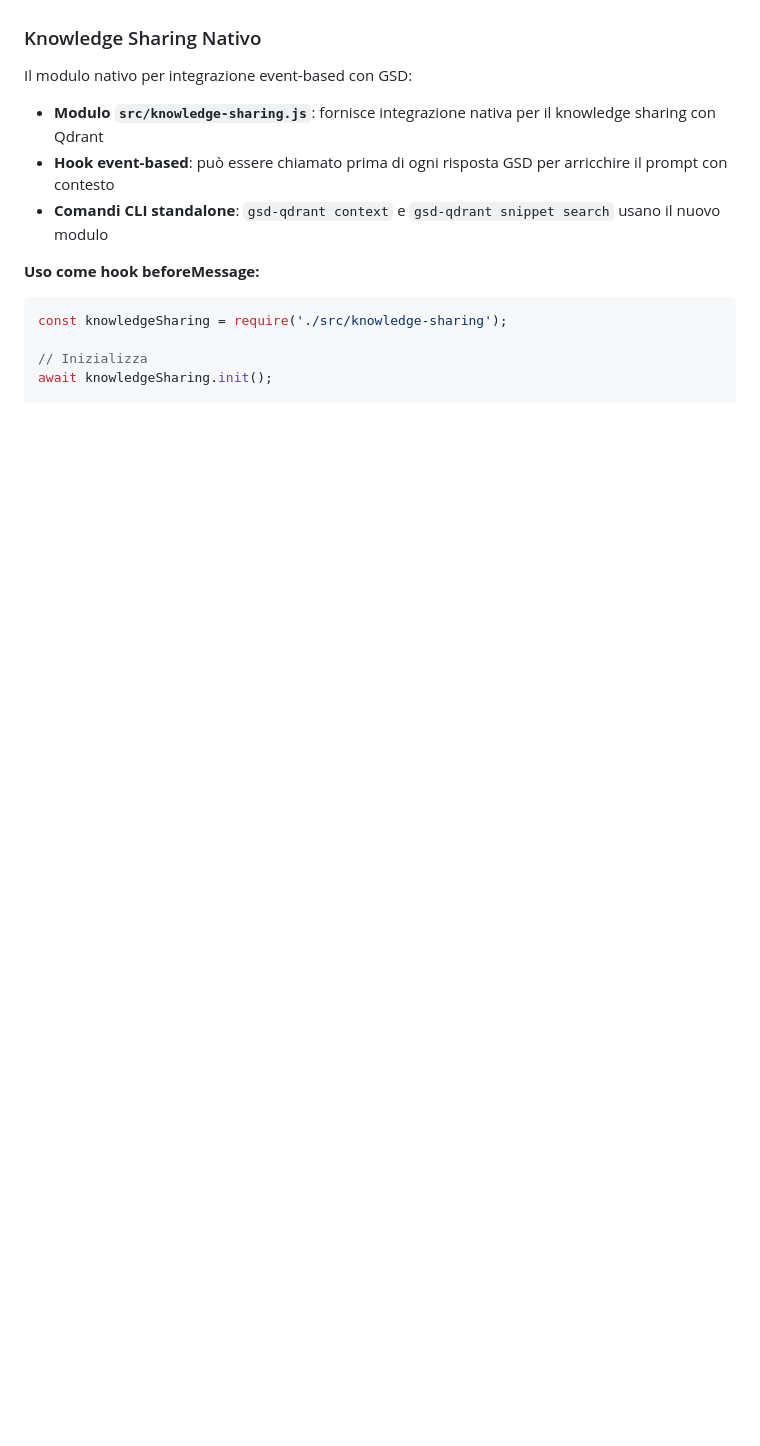
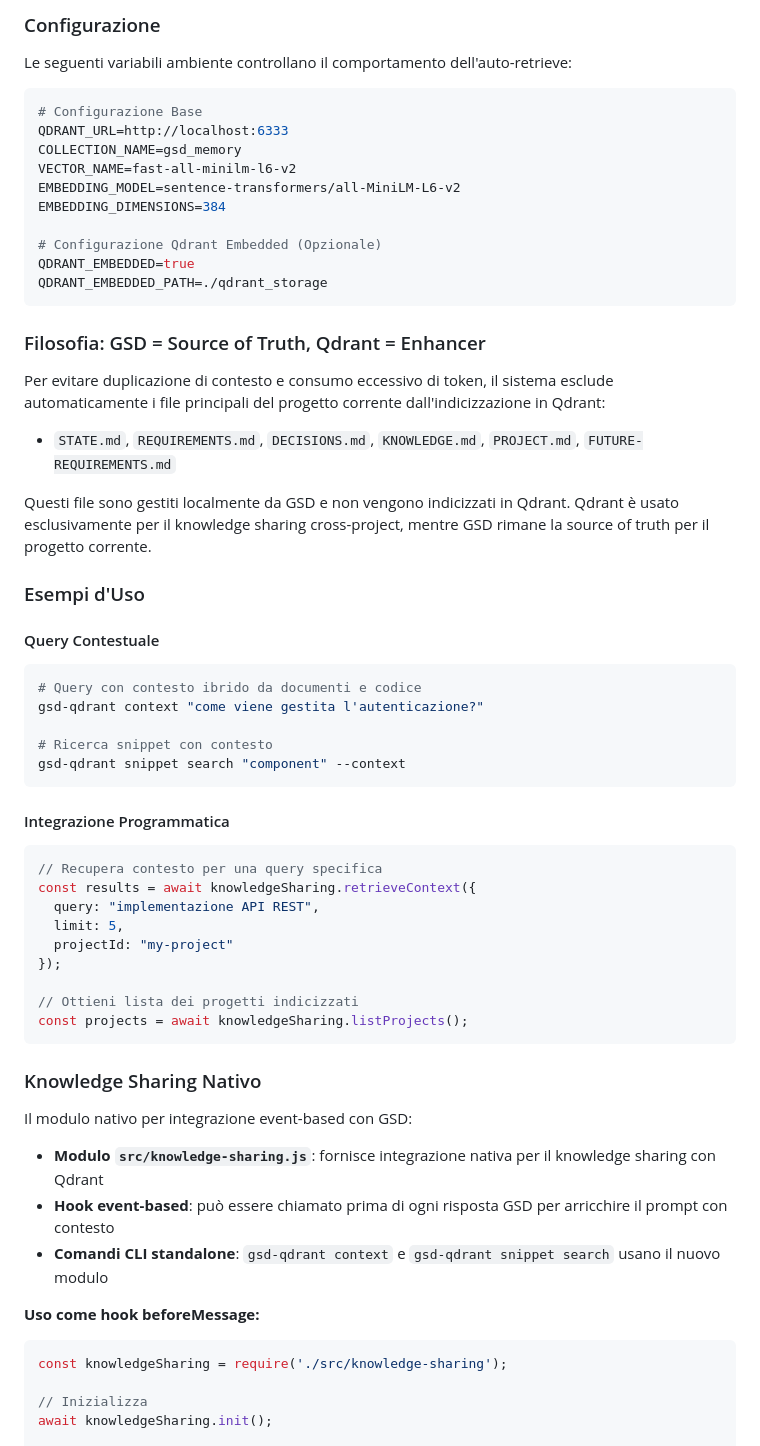
Before and after one commit to gianlorenzomungiovino/GSD-Qdrant-Knowledge, a Markdown page: README.md, the part around one of its changes. GitHub-like rendering; blank space fills up the shorter version.

Commit message:
docs: Aggiornato README.md con documentazione completa auto_retrieve
- (none)

GSD-Task: S03/T01

````diff
--- a/README.md
+++ b/README.md
@@ -155,3 +232,52 @@ Il retrieving automatico è ora integrato come MCP server:
+### Configurazione
+
+Le seguenti variabili ambiente controllano il comportamento dell'auto-retrieve:
+
+```bash
+# Configurazione Base
+QDRANT_URL=http://localhost:6333
+COLLECTION_NAME=gsd_memory
+VECTOR_NAME=fast-all-minilm-l6-v2
+EMBEDDING_MODEL=sentence-transformers/all-MiniLM-L6-v2
+EMBEDDING_DIMENSIONS=384
+
+# Configurazione Qdrant Embedded (Opzionale)
+QDRANT_EMBEDDED=true
+QDRANT_EMBEDDED_PATH=./qdrant_storage
+```
+
+### Filosofia: GSD = Source of Truth, Qdrant = Enhancer
+
+Per evitare duplicazione di contesto e consumo eccessivo di token, il sistema esclude automaticamente i file principali del progetto corrente dall'indicizzazione in Qdrant:
+
+- `STATE.md`, `REQUIREMENTS.md`, `DECISIONS.md`, `KNOWLEDGE.md`, `PROJECT.md`, `FUTURE-REQUIREMENTS.md`
+
+Questi file sono gestiti localmente da GSD e non vengono indicizzati in Qdrant. Qdrant è usato esclusivamente per il knowledge sharing cross-project, mentre GSD rimane la source of truth per il progetto corrente.
+
+### Esempi d'Uso
+
+#### Query Contestuale
+```bash
+# Query con contesto ibrido da documenti e codice
+gsd-qdrant context "come viene gestita l'autenticazione?"
+
+# Ricerca snippet con contesto
+gsd-qdrant snippet search "component" --context
+```
+
+#### Integrazione Programmatica
+```javascript
+// Recupera contesto per una query specifica
+const results = await knowledgeSharing.retrieveContext({
+  query: "implementazione API REST",
+  limit: 5,
+  projectId: "my-project"
+});
+
+// Ottieni lista dei progetti indicizzati
+const projects = await knowledgeSharing.listProjects();
+```
+
 ### Knowledge Sharing Nativo
 
 Il modulo nativo per integrazione event-based con GSD:
````
Also changed, not shown: other parts of README.md (+77 -0 lines), 1 other file.
